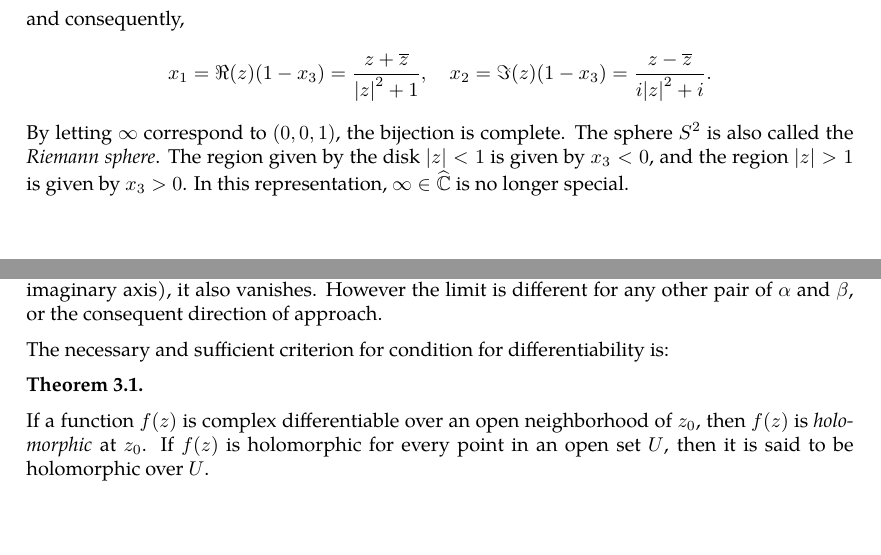
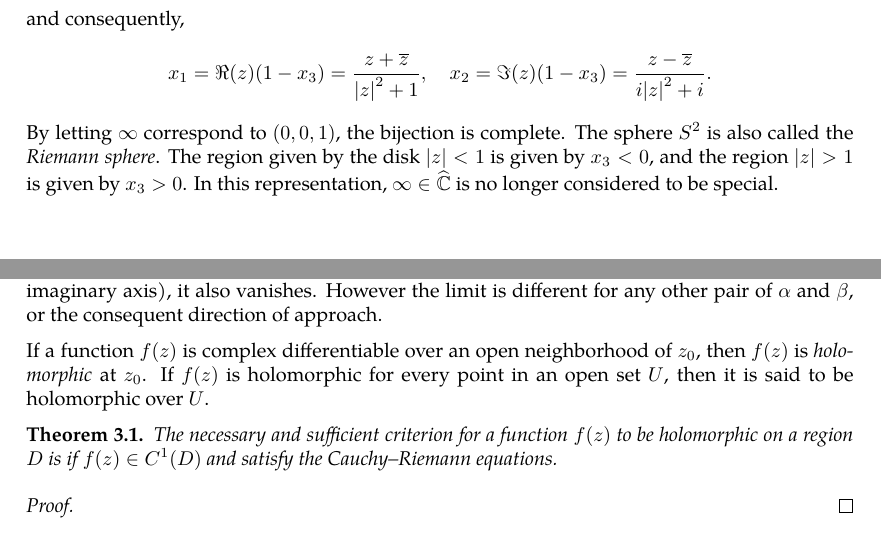
Before and after one commit to slipperking/complex-analysis-latex, a LaTeX document (main.tex): two parts of pages 8 and 9 of 12, joined at a grey line, cut so that both start at the same text. Compiled offline with pdfLaTeX.

Commit message:
overleaf_to_git (Mon May 19 00:19:08 2025 -0700): update main.tex from r2295 to r2309

```diff
--- a/main.tex
+++ b/main.tex
@@ -241,7 +241,7 @@ This correspondence between \(\mathbb{C}\) and \(S^2\setminus\left\{(0,0,1)\righ
 which results in \[x_3=\frac{\abs{z}^2-1}{\abs{z}^2+1},\]
 and consequently,
 \[x_1=\real\paren{z}\paren{1-x_3}=\frac{z+\overline{z}}{\abs{z}^2+1},\quad x_2=\imaginary\paren{z}\paren{1-x_3}=\frac{z-\overline{z}}{i\abs{z}^2+i}.\]
-By letting \(\infty\) correspond to \(\paren{0,0,1}\), the bijection is complete. The sphere \(S^2\) is also called the \textit{Riemann sphere}. The region given by the disk \(\abs{z}<1\) is given by \(x_3<0\), and the region \(\abs{z}>1\) is given by \(x_3>0\). In this representation, \(\infty\in\riemannsphere\) is no longer special.
+By letting \(\infty\) correspond to \(\paren{0,0,1}\), the bijection is complete. The sphere \(S^2\) is also called the \textit{Riemann sphere}. The region given by the disk \(\abs{z}<1\) is given by \(x_3<0\), and the region \(\abs{z}>1\) is given by \(x_3>0\). In this representation, \(\infty\in\riemannsphere\) is no longer considered to be special.
 \section{Complex Differentiation}
 For \(U\subseteq \mathbb{C}\) and a complex function \(f:\mathbb{U}\to\mathbb{C}\), \(f(z)\) is complex differentiable at \(z\in U\) if the following limit exists, regardless of the direction \(h\) approaches 0 at:
 \[\lim_{h\to0}\frac{f(z+h)-f(z)}{h}.\]
@@ -261,11 +261,13 @@ Equations \eqref{eq:cauchyriemanneqs1} and \eqref{eq:cauchyriemanneqs2} are know
 \[\lim_{z\to0}\frac{f(z)-f(0)}{z-0}=\lim_{z\to0}\frac{f(z)}{z}=\lim_{t\to0}\frac{\sqrt{\left|\alpha\beta t^2\right|}}{\alpha t+i\beta t}=\frac{\sqrt{\left|\alpha\beta\right|}}{\alpha+i\beta}.\]
 The derivative along \(\alpha=1\), \(\beta=0\) (or the real axis) vanishes. Along \(\alpha=0\), \(\beta=1\) (or the imaginary axis), it also vanishes. However the limit is different for any other pair of \(\alpha\) and \(\beta\), or the consequent direction of approach.
 
-The necessary and sufficient criterion for condition for differentiability is:
+If a function \(f(z)\) is complex differentiable over an open neighborhood of \(z_0\), then \(f(z)\) is \textit{holomorphic} at \(z_0\). If \(f(z)\) is holomorphic for every point in an open set \(U\), then it is said to be holomorphic over \(U\).
 \begin{theorem}
+    The necessary and sufficient criterion for a function \(f(z)\) to be holomorphic on a region \(D\) is if \(f(z)\in C^1(D)\) and satisfy the Cauchy--Riemann equations.
+\end{theorem}
+\begin{proof}
 
-\end{theorem}
-If a function \(f(z)\) is complex differentiable over an open neighborhood of \(z_0\), then \(f(z)\) is \textit{holomorphic} at \(z_0\). If \(f(z)\) is holomorphic for every point in an open set \(U\), then it is said to be holomorphic over \(U\).
+\end{proof}
 \subsection{Wirtinger Derivatives}
 We have previously introduced the concept of expressing a complex function as a function of \(x\) and \(y\). It can also be expressed in terms of \(z\) and \(\overline{z}\), where \(z=x+iy\) and \(\overline{z}=x-iy\). Then \(|z|=z\overline{z}\), \(x=\frac{z+\overline{z}}{2}\), and \(y=\frac{z-\overline{z}}{2i}\). By the rules of the derivative, \begin{equation}
     \pdv{}{z}=\pdv{}{x}\pdv{x}{z}+\pdv{}{y}\pdv{y}{z}=\frac{1}{2}\left(\pdv{}{x}-i\pdv{}{y}\right)\label{eq:wirtingerderivative1}
```
Also changed, not shown: main.tex (4 more changed lines).
